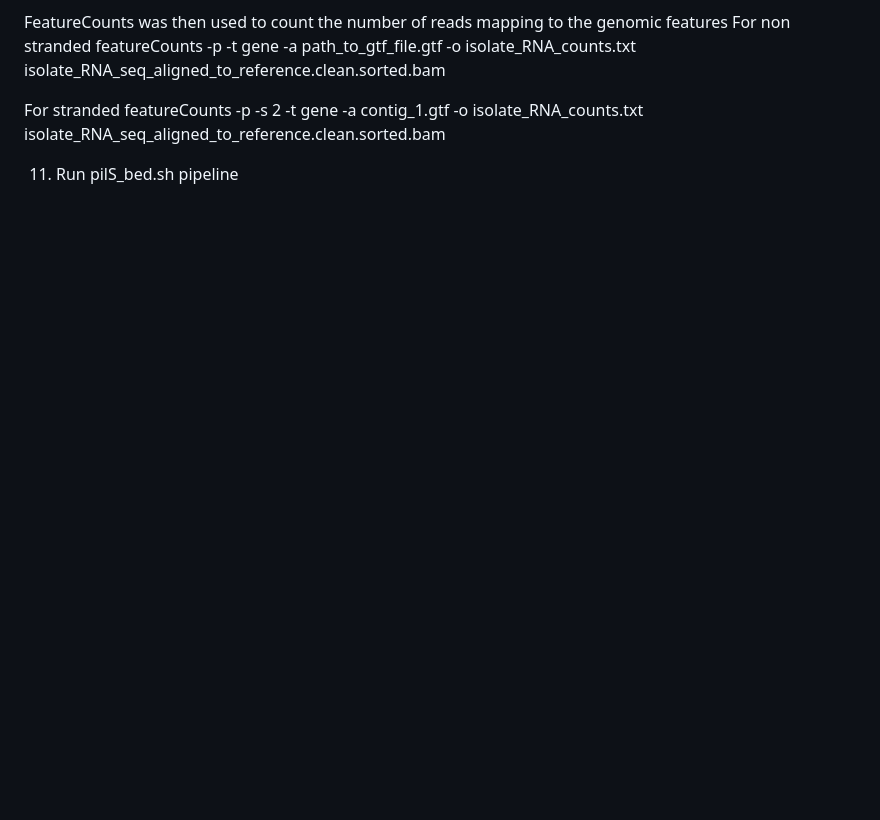
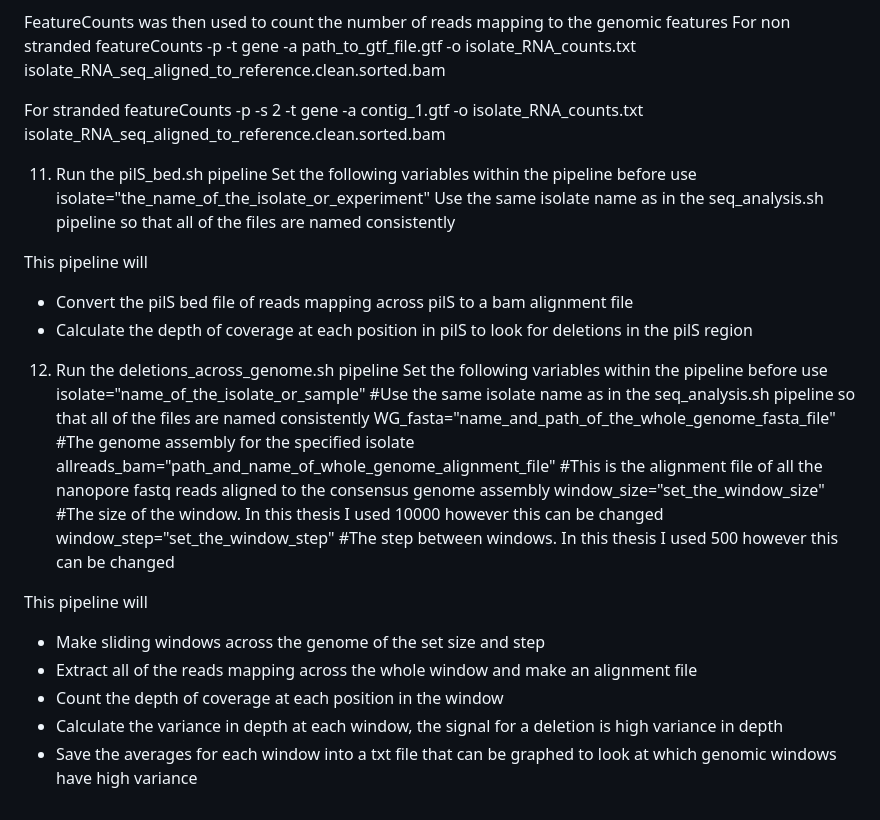
Before and after one commit to palomagea/Genomic-Organisation-of-Meningococcal-pilS-in-Carriage-and-Disease, a Markdown page: README.md, the part around the change. GitHub-like rendering; blank space fills up the shorter version.

```diff
--- a/README.md
+++ b/README.md
@@ -128,4 +128,25 @@ featureCounts -p -t gene -a path_to_gtf_file.gtf -o isolate_RNA_counts.txt isola
 For stranded
 featureCounts -p -s 2 -t gene -a contig_1.gtf -o isolate_RNA_counts.txt isolate_RNA_seq_aligned_to_reference.clean.sorted.bam
 
-11. Run pilS_bed.sh pipeline
+11. Run the pilS_bed.sh pipeline
+Set the following variables within the pipeline before use
+isolate="the_name_of_the_isolate_or_experiment" Use the same isolate name as in the seq_analysis.sh pipeline so that all of the files are named consistently
+
+This pipeline will
+- Convert the pilS bed file of reads mapping across pilS to a bam alignment file
+- Calculate the depth of coverage at each position in pilS to look for deletions in the pilS region
+
+12. Run the deletions_across_genome.sh pipeline
+Set the following variables within the pipeline before use
+isolate="name_of_the_isolate_or_sample" #Use the same isolate name as in the seq_analysis.sh pipeline so that all of the files are named consistently
+WG_fasta="name_and_path_of_the_whole_genome_fasta_file" #The genome assembly for the specified isolate
+allreads_bam="path_and_name_of_whole_genome_alignment_file" #This is the alignment file of all the nanopore fastq reads aligned to the consensus genome assembly
+window_size="set_the_window_size" #The size of the window. In this thesis I used 10000 however this can be changed
+window_step="set_the_window_step" #The step between windows. In this thesis I used 500 however this can be changed
+
+This pipeline will
+- Make sliding windows across the genome of the set size and step
+- Extract all of the reads mapping across the whole window and make an alignment file
+- Count the depth of coverage at each position in the window
+- Calculate the variance in depth at each window, the signal for a deletion is high variance in depth
+- Save the averages for each window into a txt file that can be graphed to look at which genomic windows have high variance
```
